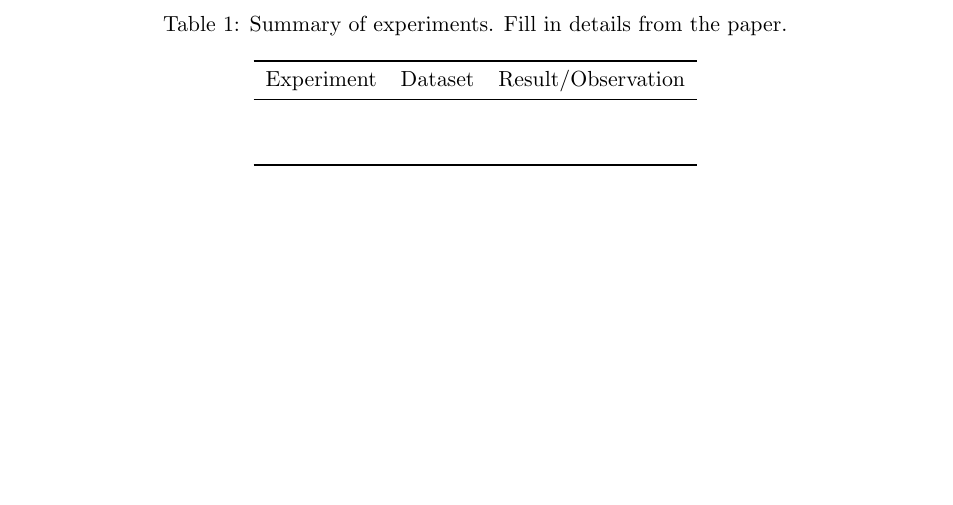
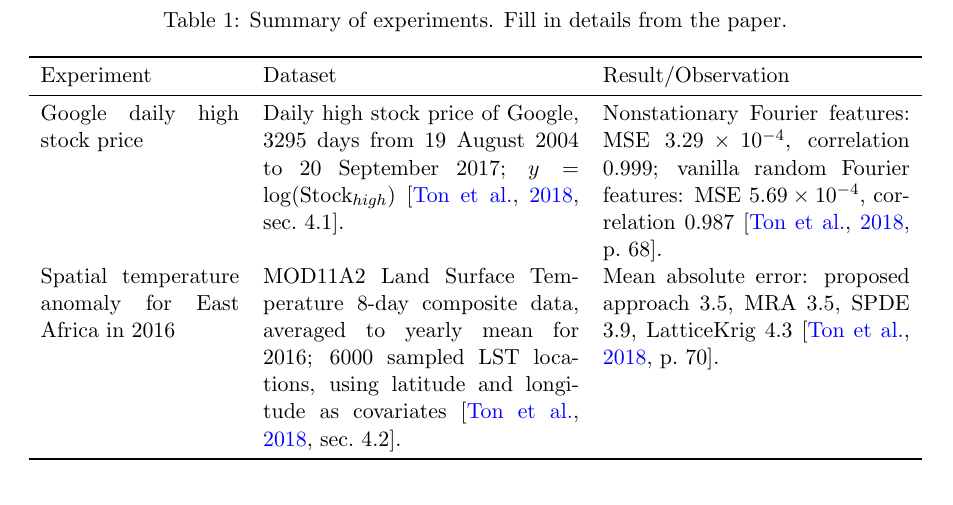
Before and after one commit to zhou-zhichao/Spatial-project-report, a LaTeX paper (main.tex): part of page 1 of 2 before the commit and part of page 2 of 2 after it, cut so that both start at the same text. Compiled offline with pdfLaTeX.

Commit message:
Fill experiment summary table

```diff
--- a/main.tex
+++ b/main.tex
@@ -72,12 +72,16 @@
 \begin{table}[h]
   \centering
   \caption{Summary of experiments. Fill in details from the paper.}
-  \begin{tabular}{lll}
+  \begin{tabular}{p{0.22\linewidth}p{0.35\linewidth}p{0.34\linewidth}}
     \toprule
     Experiment & Dataset & Result/Observation \\
     \midrule
-     &  &  \\
-     &  &  \\
+    Google daily high stock price &
+    Daily high stock price of Google, 3295 days from 19 August 2004 to 20 September 2017; $y=\log(\text{Stock}_{high})$ \citep[sec.~4.1]{ton2018spatial}. &
+    Nonstationary Fourier features: MSE $3.29\times10^{-4}$, correlation $0.999$; vanilla random Fourier features: MSE $5.69\times10^{-4}$, correlation $0.987$ \citep[p.~68]{ton2018spatial}. \\
+    Spatial temperature anomaly for East Africa in 2016 &
+    MOD11A2 Land Surface Temperature 8-day composite data, averaged to yearly mean for 2016; 6000 sampled LST locations, using latitude and longitude as covariates \citep[sec.~4.2]{ton2018spatial}. &
+    Mean absolute error: proposed approach $3.5$, MRA $3.5$, SPDE $3.9$, LatticeKrig $4.3$ \citep[p.~70]{ton2018spatial}. \\
     \bottomrule
   \end{tabular}
 \end{table}
```
